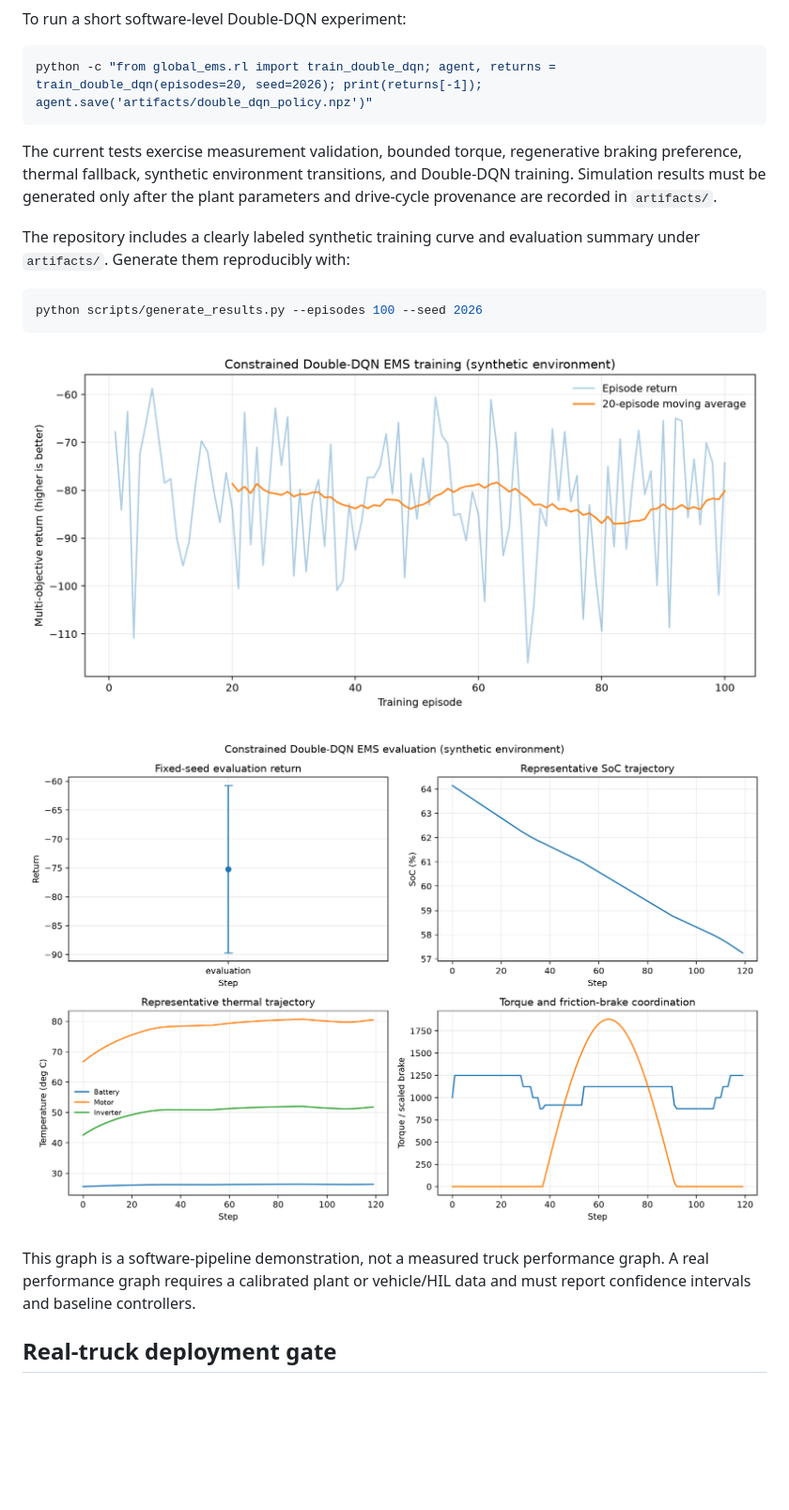
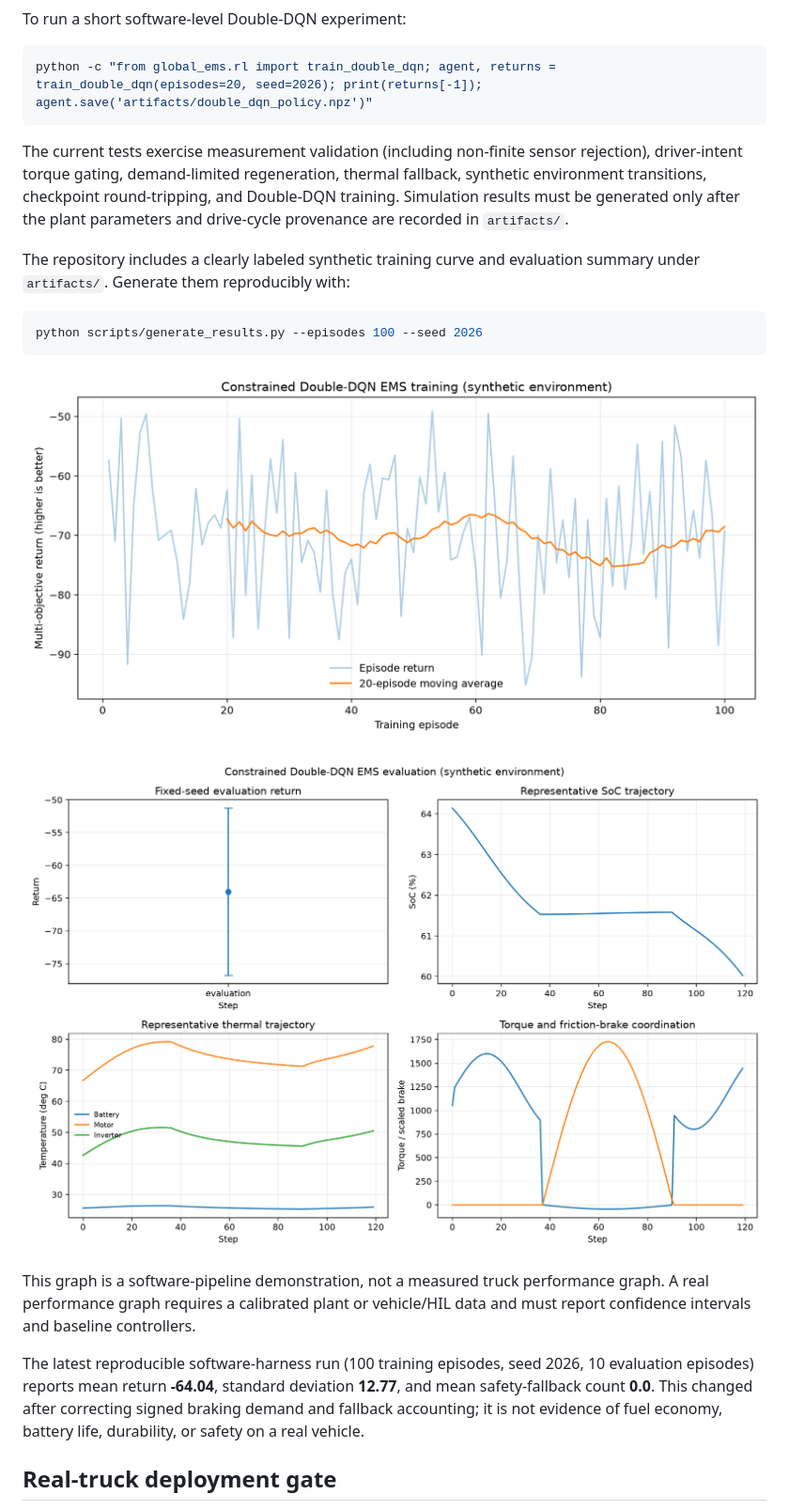
Before and after one commit to shalikadulaj/AI-driven-heavy-duty-hybrid-ems, a Markdown page: README.md, the part around one of its changes. Shown at 94% size. Rendered like a GitHub page; pictures changed too: artifacts/double_dqn_performance_dashboard.png, artifacts/double_dqn_training_curve.png; blank space fills up the shorter version.

````diff
--- a/README.md
+++ b/README.md
@@ -110,8 +112,9 @@ To run a short software-level Double-DQN experiment:
 python -c "from global_ems.rl import train_double_dqn; agent, returns = train_double_dqn(episodes=20, seed=2026); print(returns[-1]); agent.save('artifacts/double_dqn_policy.npz')"
 ```
 
-The current tests exercise measurement validation, bounded torque, regenerative
-braking preference, thermal fallback, synthetic environment transitions, and
+The current tests exercise measurement validation (including non-finite sensor
+rejection), driver-intent torque gating, demand-limited regeneration, thermal
+fallback, synthetic environment transitions, checkpoint round-tripping, and
 Double-DQN training. Simulation results must be generated only after the plant
 parameters and drive-cycle provenance are recorded in `artifacts/`.
 
@@ -129,6 +132,12 @@ python scripts/generate_results.py --episodes 100 --seed 2026
 This graph is a software-pipeline demonstration, not a measured truck
 performance graph. A real performance graph requires a calibrated plant or
 vehicle/HIL data and must report confidence intervals and baseline controllers.
+
+The latest reproducible software-harness run (100 training episodes, seed
+2026, 10 evaluation episodes) reports mean return **-64.04**, standard
+deviation **12.77**, and mean safety-fallback count **0.0**. This changed after
+correcting signed braking demand and fallback accounting; it is not evidence
+of fuel economy, battery life, durability, or safety on a real vehicle.
 
 ## Real-truck deployment gate
 
````
Also changed, not shown: other parts of README.md (+2 -0 lines), docs/REAL_TRUCK_DEPLOYMENT.md (+6 -0 lines), 8 other files.
